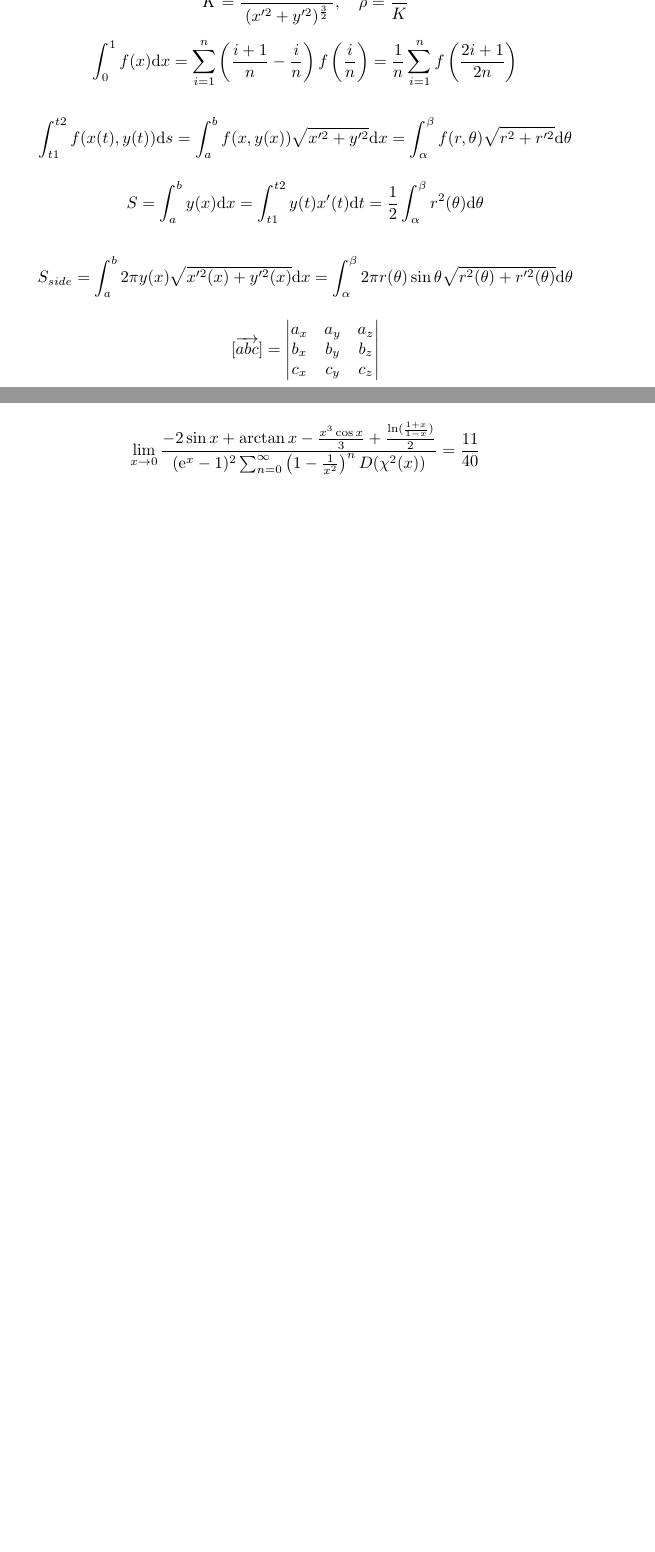
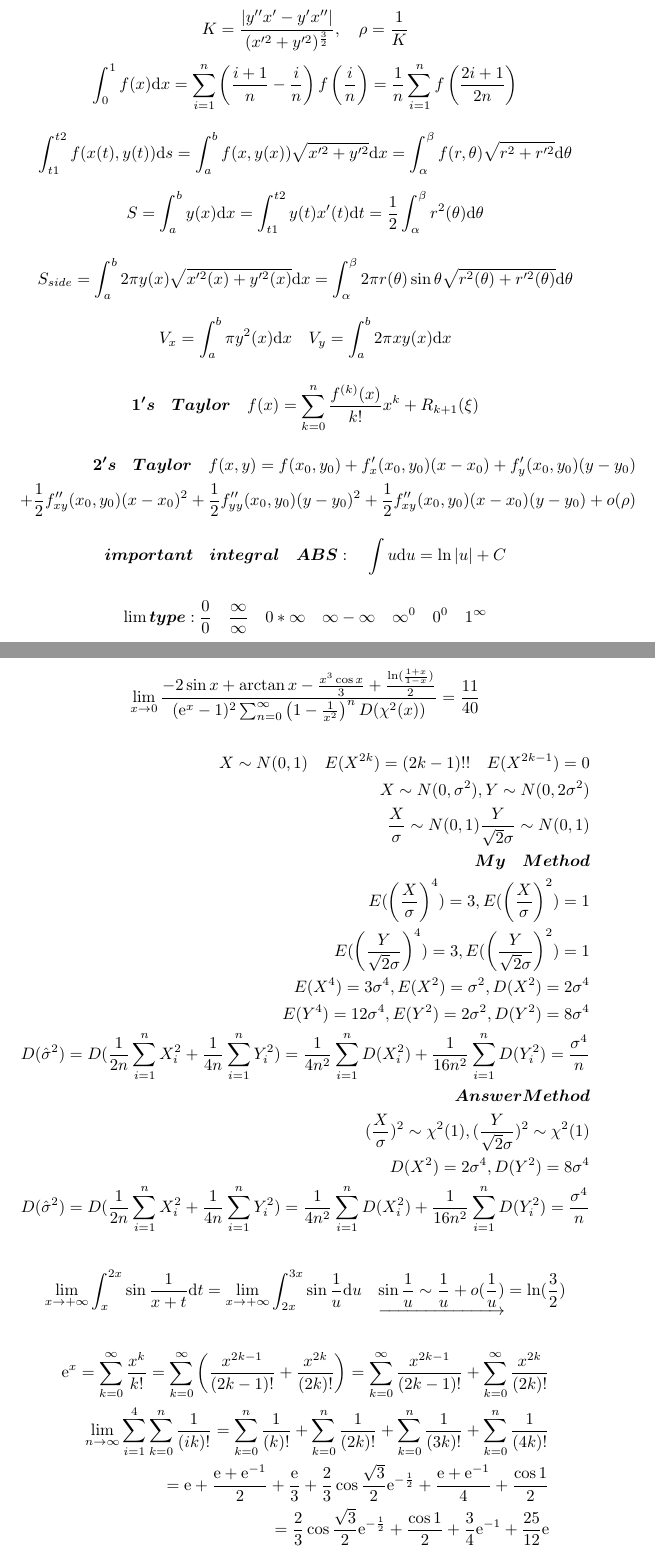
Before and after one commit to Juminiy/math01, a LaTeX document (math01.tex): two parts of pages 1 and 22 of 22 before the commit and two parts of pages 1 and 23 of 23 after it, joined at a grey line, cut at the place of the change, the shorter picture padded with empty space. Compiled offline with pdfLaTeX.

Commit message:
added problems

```diff
--- a/math01.tex
+++ b/math01.tex
@@ -48,13 +48,25 @@
 \end{displaymath}
 
 \begin{displaymath}
-    [\overrightarrow{abc}]=
-    \begin{vmatrix}
-        a_{x} & a_{y} & a_{z} \\
-        b_{x} & b_{y} & b_{z} \\
-        c_{x} & c_{y} & c_{z} \\
-    \end{vmatrix}
+    V_{x} = \int_{a}^{b} \pi y^2(x)\mathrm{d}x \quad V_{y}= \int_{a}^{b}2\pi xy(x)\mathrm{d}x
 \end{displaymath}
+
+\begin{align*}
+    \bm{1's \quad Taylor} \quad f(x) = \sum_{k=0}^{n}\frac{f^{(k)}(x)}{k!}x^{k} + R_{k+1}(\xi)
+\end{align*}
+\begin{align*}
+    \bm{2's \quad Taylor} \quad f(x,y) = f(x_{0},y_{0})+ f'_{x}(x_{0},y_{0})(x-x_{0}) + f'_{y}(x_{0},y_{0})(y-y_{0})
+    \\ + \frac{1}{2}f''_{xy}(x_{0},y_{0})(x-x_{0})^2 + \frac{1}{2}f''_{yy}(x_{0},y_{0})(y-y_{0})^2 + \frac{1}{2}f''_{xy}(x_{0},y_{0})(x-x_{0})(y-y_{0}) + o(\rho)
+\end{align*}
+
+\begin{displaymath}
+    \bm{important \quad integral \quad ABS }: \quad \int u \mathrm{d}u = \ln|u| + C
+\end{displaymath}
+
+\begin{align*}
+    \lim \bm{type} : \frac{0}{0} \quad \frac{\infty}{\infty} \quad 0 * \infty \quad \infty - \infty \quad \infty^{0} \quad 0^0 \quad 1^{\infty}
+\end{align*}
+
 
 \clearpage
 
@@ -540,6 +547,7 @@ $\bm{Variable \quad Digital \quad Properties}$ \\
     Cov(X,Y) = Cov(Y,X) \quad Cov(X,X) = D(X) \quad Cov(X,c) = 0 \\
     Cov(aX,bY) = abCov(X,Y) \quad Cov(X_{1}+X_{2},Y) = Cov(X_{1},Y)+Cov(X_{2},Y) \\
     \rho_{XY} = \frac{E(XY)-E(X)E(Y)}{\sqrt{D(X)}\sqrt{D(Y)}}= \frac{Cov(X,Y)}{\sqrt{D(X)}\sqrt{D(Y)}} \\
+    X \sim N(0,1) \quad E(X^{2k}) = (2k-1)!! \quad E(X^{2k-1}) = 0 , k \in \{1,2,3,...\} \\
 \end{align*}
 
 \begin{align*}
@@ -715,4 +725,32 @@ $\bm{Variable \quad Digital \quad Properties}$ \\
     \lim_{x \to 0 }\frac{-2\sin x+\arctan x-\frac{x^3 \cos x}{3}+\frac{\ln(\frac{1+x}{1-x})}{2}}{(\mathrm{e}^{x}-1)^2 \sum_{n=0}^{\infty}\left(1-\frac{1}{x^2}\right)^n D(\chi^2(x))} =  \frac{11}{40}
 \end{displaymath}
 
+\begin{align*}
+    X \sim N(0,1) \quad E(X^{2k}) = (2k-1)!! \quad E(X^{2k-1}) = 0 \\
+    X \sim N(0,\sigma^2),Y \sim N(0,2\sigma^2) \\
+    \frac{X}{\sigma} \sim N(0,1) \frac{Y}{\sqrt{2}\sigma} \sim N(0,1) \\
+    \bm{My \quad Method} \\
+    E(\left(\frac{X}{\sigma}\right)^4) = 3 , E(\left(\frac{X}{\sigma}\right)^2) = 1 \\
+    E(\left(\frac{Y}{\sqrt{2}\sigma}\right)^4) = 3 , E(\left(\frac{Y}{\sqrt{2}\sigma}\right)^2) = 1 \\
+    E(X^4) = 3\sigma^4 , E(X^2) = \sigma^2 , D(X^2) = 2\sigma^4 \\
+    E(Y^4) = 12\sigma^4 , E(Y^2) = 2\sigma^2 , D(Y^2) = 8\sigma^4 \\
+    D(\hat{\sigma}^2) = D(\frac{1}{2n}\sum_{i=1}^nX_{i}^2+\frac{1}{4n}\sum_{i=1}^nY_{i}^2) = \frac{1}{4n^2}\sum_{i=1}^{n}D(X_{i}^2)+\frac{1}{16n^2}\sum_{i=1}^{n}D(Y_{i}^2) = \frac{\sigma^4}{n}
+    \\
+    \bm{Answer Method}  \\
+    (\frac{X}{\sigma})^2 \sim \chi^2{(1)} , (\frac{Y}{\sqrt{2}\sigma})^2 \sim \chi^2{(1)}\\
+    D(X^2) = 2\sigma^4  , D(Y^2) = 8\sigma^4 \\
+    D(\hat{\sigma}^2) = D(\frac{1}{2n}\sum_{i=1}^nX_{i}^2+\frac{1}{4n}\sum_{i=1}^nY_{i}^2) = \frac{1}{4n^2}\sum_{i=1}^{n}D(X_{i}^2)+\frac{1}{16n^2}\sum_{i=1}^{n}D(Y_{i}^2) = \frac{\sigma^4}{n}
+\end{align*}
+
+\begin{displaymath}
+    \lim_{x \to +\infty} \int_{x}^{2x} \sin\frac{1}{x+t}\mathrm{d}t = \lim_{x \to +\infty}\int_{2x}^{3x}\sin\frac{1}{u} \mathrm{d}u \quad \underrightarrow{\sin\frac{1}{u} \sim \frac{1}{u}+o(\frac{1}{u})} = \ln(\frac{3}{2})
+\end{displaymath}
+
+\begin{align*}
+    \mathrm{e}^{x} = \sum_{k=0}^{\infty} \frac{x^{k}}{k!} = \sum_{k=0}^{\infty}\left(\frac{x^{2k-1}}{(2k-1)!}+\frac{x^{2k}}{(2k)!}\right) = \sum_{k=0}^{\infty}\frac{x^{2k-1}}{(2k-1)!}+\sum_{k=0}^{\infty}\frac{x^{2k}}{(2k)!} \\
+    \lim_{n \to \infty} \sum_{i=1}^{4}\sum_{k=0}^{n} \frac{1}{(ik)!} = \sum_{k=0}^{n} \frac{1}{(k)!} + \sum_{k=0}^{n} \frac{1}{(2k)!} + \sum_{k=0}^{n} \frac{1}{(3k)!} + \sum_{k=0}^{n} \frac{1}{(4k)!} \\
+    = \mathrm{e}+\frac{\mathrm{e}+\mathrm{e}^{-1}}{2}+\frac{\mathrm{e}}{3}+\frac{2}{3}\cos{\frac{\sqrt{3}}{2}}\mathrm{e}^{-\frac{1}{2}} + \frac{\mathrm{e}+\mathrm{e}^{-1}}{4}+\frac{\cos 1}{2} \\
+    = \frac{2}{3}\cos{\frac{\sqrt{3}}{2}}\mathrm{e}^{-\frac{1}{2}} + \frac{\cos 1}{2} + \frac{3}{4}\mathrm{e}^{-1}+\frac{25}{12}\mathrm{e}
+\end{align*}
+
 \end{document}
```
Also changed, not shown: math01.pdf, math01.tex (13 more changed lines), 3 other files.
